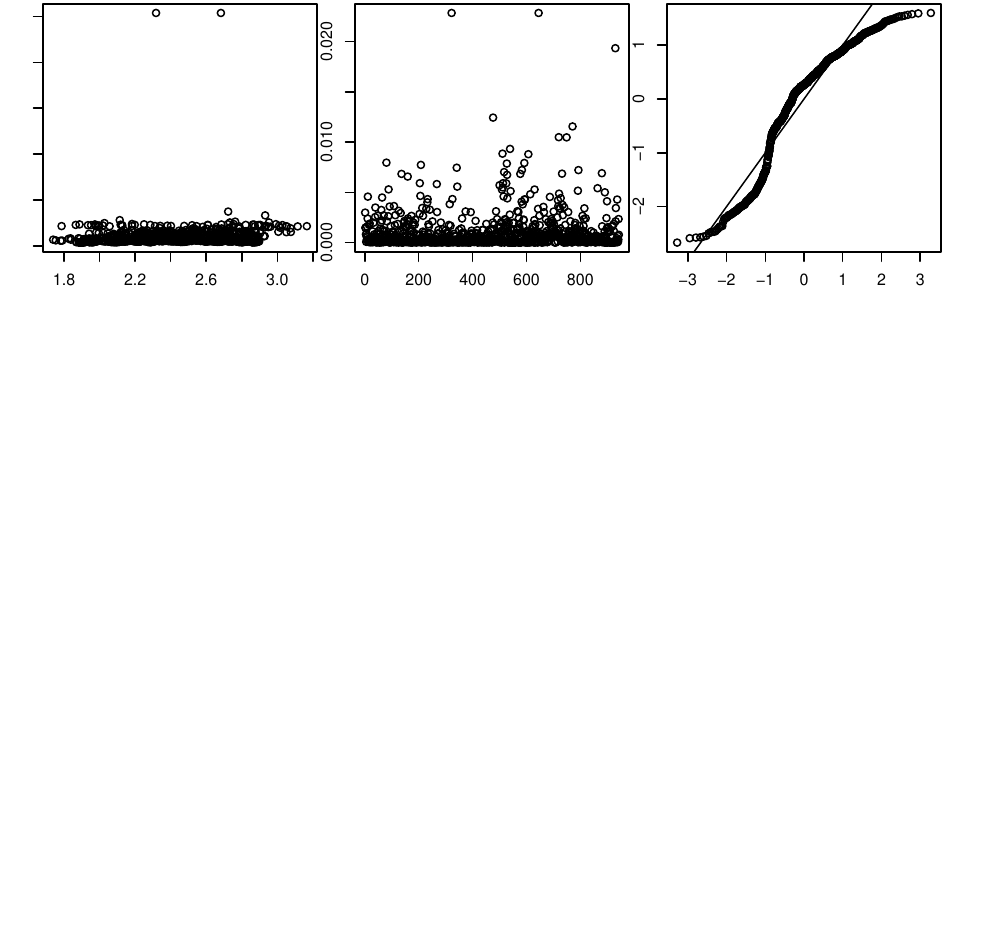
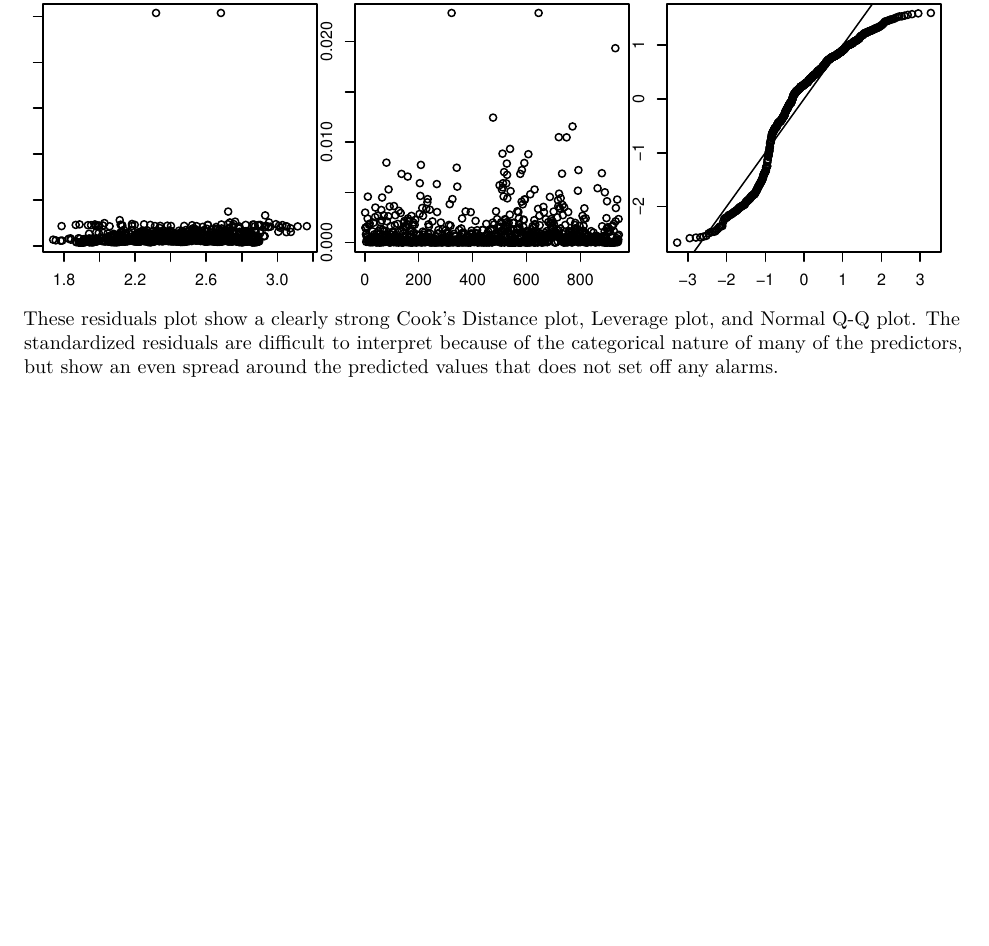
Before and after one commit to GKrotkov/vietnam_checkups, an R Markdown document (final_project.Rmd): part of page 12 of 12, cut so that both start at the same text, the shorter picture padded with empty space. Rendered offline with R 4.5, knitr and Pandoc, then LaTeX, with nearby package versions.

Commit message:
adding residuals analysis

````diff
--- a/final_project.Rmd
+++ b/final_project.Rmd
@@ -463,8 +463,12 @@ diagnostics_glm(selected_glm)
 
 The diagnostic plots above for the BIC selected model do not immediately look ideal but can easily be explained by the predictor variables all being binary. Moreover, the expected even distribution of the residuals does not apply in this case. The Leverage vs Fitted plot and the Cook's Distance plot do not reveal any influential points or outliers and instead look exemplary for an ideal result. Additionally, the q-q plot does not appear heavily skewed which gives confidence to the normality assumption.
 
+\newpage
+
 ## Residual Plots: Estimation Model
 
 ```{r}
 diagnostics_glm(estimation_glm)
 ```
+
+These residuals plot show a clearly strong Cook's Distance plot, Leverage plot, and Normal Q-Q plot. The standardized residuals are difficult to interpret because of the categorical nature of many of the predictors, but show an even spread around the predicted values that does not set off any alarms.
````
